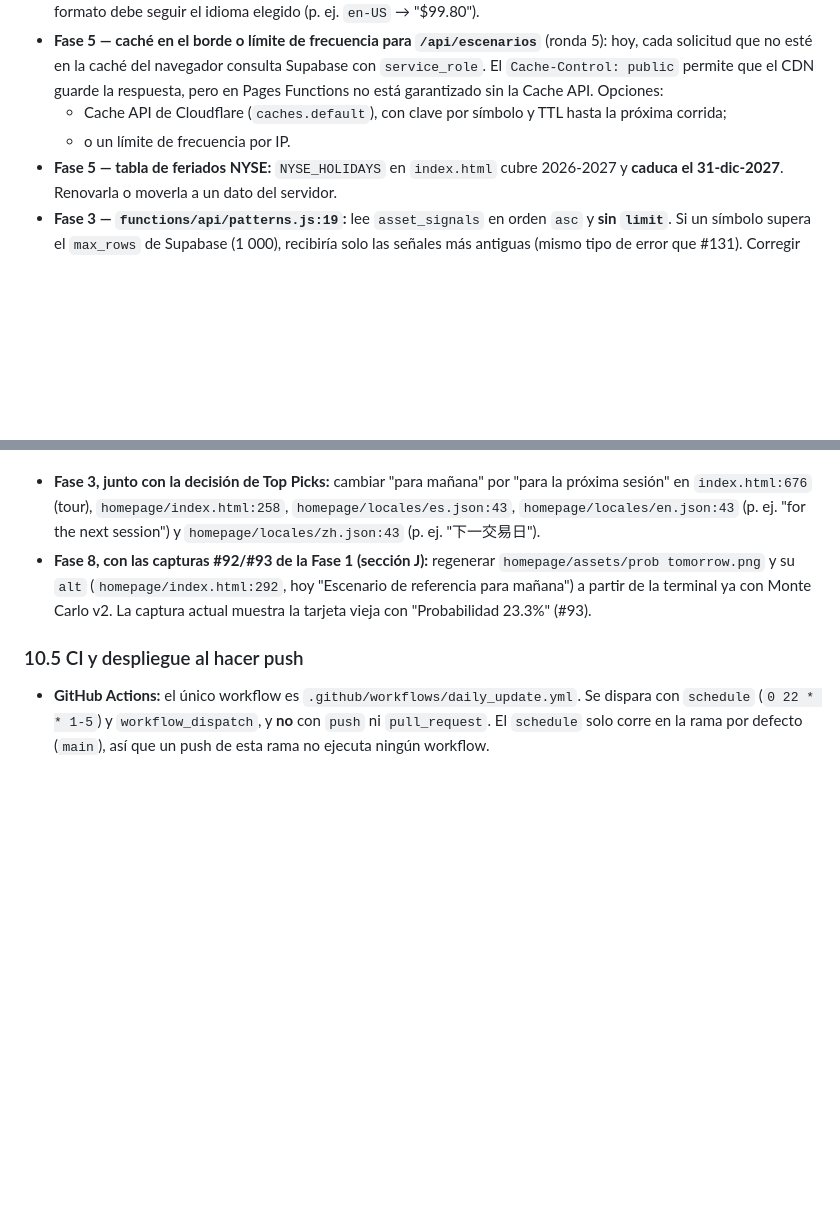
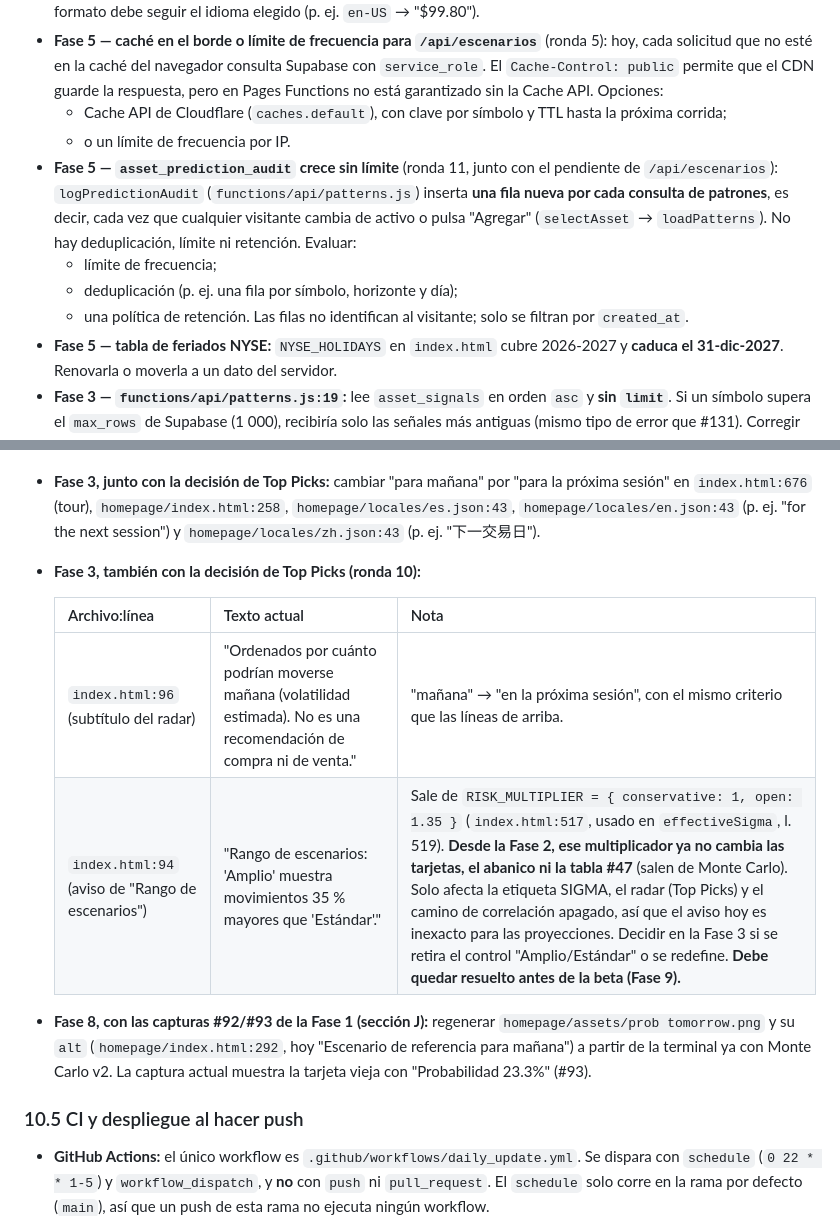
Before and after one commit to RicardoBlancarte/PROYECTO-1, a Markdown page: docs/lanzamiento/fase-2-plan.md, 2 parts joined by grey strips. GitHub-like rendering; blank space fills up the shorter version.

Commit message:
docs(lanzamiento): subtítulo del radar y aviso "Amplio" a la Fase 3 (antes de la beta); asset_prediction_audit a la Fase 5
Co-Authored-By: Claude Opus 5.5 <noreply@anthropic.com>

```diff
--- a/docs/lanzamiento/fase-2-plan.md
+++ b/docs/lanzamiento/fase-2-plan.md
@@ -510,6 +510,11 @@ Todas resueltas en la ronda 3 (sección 0). Solo quedan **acciones del usuario**
 - **Fase 5 — caché en el borde o límite de frecuencia para `/api/escenarios`** (ronda 5): hoy, cada solicitud que no esté en la caché del navegador consulta Supabase con `service_role`. El `Cache-Control: public` permite que el CDN guarde la respuesta, pero en Pages Functions no está garantizado sin la Cache API. Opciones:
   - Cache API de Cloudflare (`caches.default`), con clave por símbolo y TTL hasta la próxima corrida;
   - o un límite de frecuencia por IP.
+- **Fase 5 — `asset_prediction_audit` crece sin límite** (ronda 11, junto con el pendiente de `/api/escenarios`): `logPredictionAudit` (`functions/api/patterns.js`) inserta **una fila nueva por cada consulta de patrones**, es decir, cada vez que cualquier visitante cambia de activo o pulsa "Agregar" (`selectAsset` → `loadPatterns`). No hay deduplicación, límite ni retención. Evaluar:
+  - límite de frecuencia;
+  - deduplicación (p. ej. una fila por símbolo, horizonte y día);
+  - una política de retención.
+  Las filas no identifican al visitante; solo se filtran por `created_at`.
 - **Fase 5 — tabla de feriados NYSE:** `NYSE_HOLIDAYS` en `index.html` cubre 2026-2027 y **caduca el 31-dic-2027**. Renovarla o moverla a un dato del servidor.
 - **Fase 3 — `functions/api/patterns.js:19`:** lee `asset_signals` en orden `asc` y **sin `limit`**. Si un símbolo supera el `max_rows` de Supabase (1 000), recibiría solo las señales más antiguas (mismo tipo de error que #131). Corregir con `order=date.desc` + `limit` e invertir el orden.
 - **Fase 3 — ELIMINAR el botón "Recalcular"** (0.4; decisión de la ronda 3): no se corrige. Tiene valores fijos (`+0.65`, "Fuertemente alcista", "Proyección recalculada") y el aviso "Abanico Markov recalculado.".
@@ -579,6 +584,12 @@ Los commits de documentación (plan, migración y pendientes) van aparte: `db1eb
 **Decisión (ronda 9): no se cambian en la Fase 2.**
 
 - **Fase 3, junto con la decisión de Top Picks:** cambiar "para mañana" por "para la próxima sesión" en `index.html:676` (tour), `homepage/index.html:258`, `homepage/locales/es.json:43`, `homepage/locales/en.json:43` (p. ej. "for the next session") y `homepage/locales/zh.json:43` (p. ej. "下一交易日").
+- **Fase 3, también con la decisión de Top Picks (ronda 10):**
+
+  | Archivo:línea | Texto actual | Nota |
+  |---|---|---|
+  | `index.html:96` (subtítulo del radar) | "Ordenados por cuánto podrían moverse mañana (volatilidad estimada). No es una recomendación de compra ni de venta." | "mañana" → "en la próxima sesión", con el mismo criterio que las líneas de arriba. |
+  | `index.html:94` (aviso de "Rango de escenarios") | "Rango de escenarios: 'Amplio' muestra movimientos 35 % mayores que 'Estándar'." | Sale de `RISK_MULTIPLIER = { conservative: 1, open: 1.35 }` (`index.html:517`, usado en `effectiveSigma`, l. 519). **Desde la Fase 2, ese multiplicador ya no cambia las tarjetas, el abanico ni la tabla #47** (salen de Monte Carlo). Solo afecta la etiqueta SIGMA, el radar (Top Picks) y el camino de correlación apagado, así que el aviso hoy es inexacto para las proyecciones. Decidir en la Fase 3 si se retira el control "Amplio/Estándar" o se redefine. **Debe quedar resuelto antes de la beta (Fase 9).** |
 - **Fase 8, con las capturas #92/#93 de la Fase 1 (sección J):** regenerar `homepage/assets/prob tomorrow.png` y su `alt` (`homepage/index.html:292`, hoy "Escenario de referencia para mañana") a partir de la terminal ya con Monte Carlo v2. La captura actual muestra la tarjeta vieja con "Probabilidad 23.3%" (#93).
 
 ### 10.5 CI y despliegue al hacer push
```
